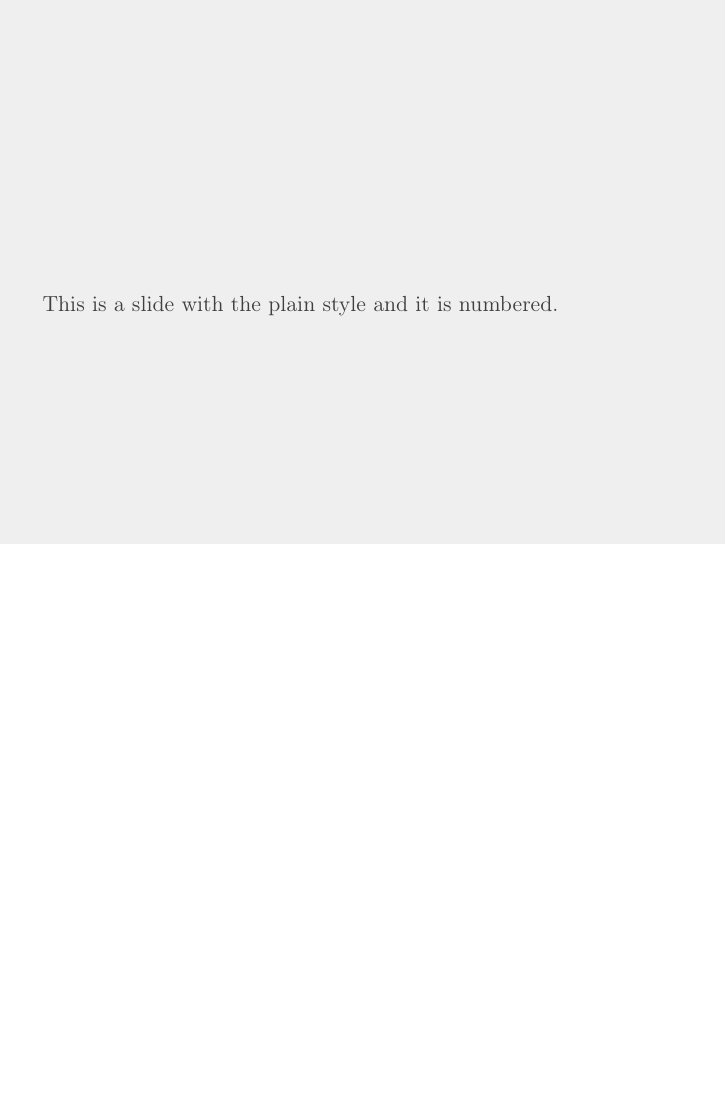
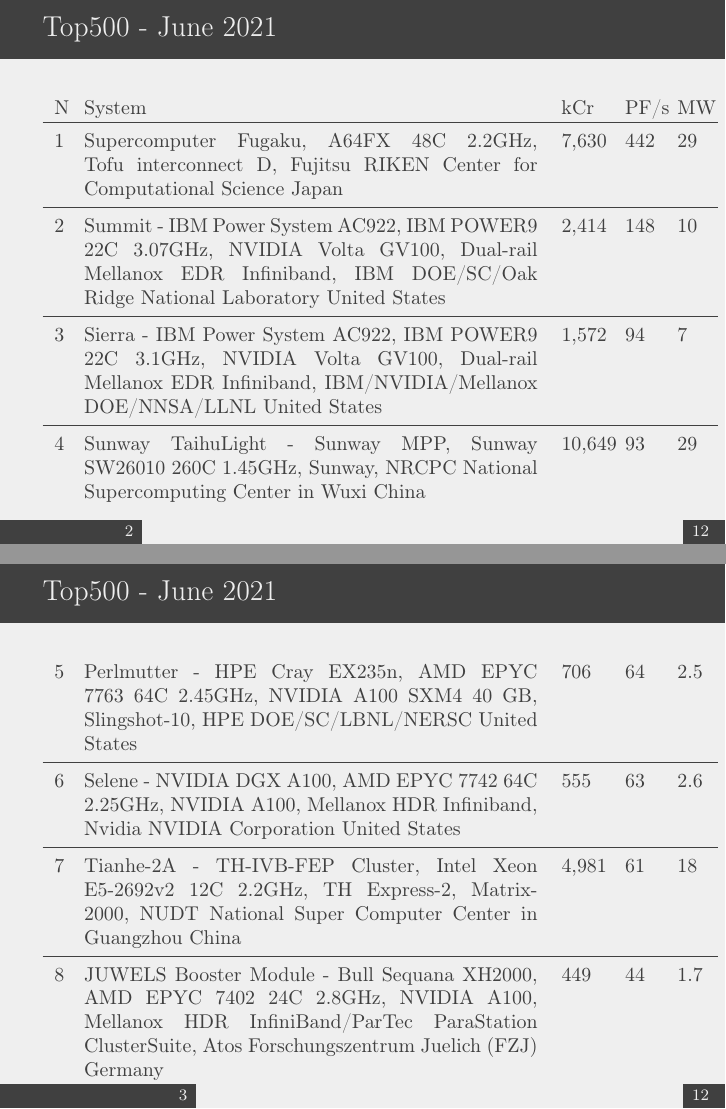
Before and after one commit to dglyzin/hpc-ai-course, LaTeX slides (lec1/lec1.tex): page 4 of 18 before the commit and pages 4 and 5 of 21 after it, the two joined at a grey line, the shorter picture padded with empty space. Compiled offline with pdfLaTeX.

Commit message:
top500 added

```diff
--- a/lec1/lec1.tex
+++ b/lec1/lec1.tex
@@ -85,3 +86,51 @@
 	This is a simple slide.
 \end{frame}
 
+%------------------------------------------------
+
+\begin{frame}{Top500 - June 2021}
+	\begin{table}
+		\centering % Centre the table on the slide
+\small
+                \begin{tabular}{p{0.1cm} p{8cm} p{0.7cm} p{0.5cm} p{0.5cm}}
+
+			N  &  System & kCr & PF/s & MW\\
+			\toprule
+			1 &   Supercomputer Fugaku, A64FX 48C 2.2GHz, Tofu interconnect D, Fujitsu
+RIKEN Center for Computational Science Japan &  7,630 & 442 &29\\
+			\midrule
+			 2 &    Summit - IBM Power System AC922, IBM POWER9 22C 3.07GHz, NVIDIA Volta GV100, Dual-rail Mellanox EDR Infiniband, IBM
+DOE/SC/Oak Ridge National Laboratory United States   & 2,414 & 148 &10\\
+			\midrule
+                            3 &  Sierra - IBM Power System AC922, IBM POWER9 22C 3.1GHz, NVIDIA Volta GV100, Dual-rail Mellanox EDR Infiniband, IBM/NVIDIA/Mellanox DOE/NNSA/LLNL United States  & 1,572 & 94 & 7 \\
+			\midrule
+			4 &   Sunway TaihuLight - Sunway MPP, Sunway SW26010 260C 1.45GHz, Sunway, NRCPC National Supercomputing Center in Wuxi
+			China  &  10,649 & 93 &29\\
+		\end{tabular}
+	%\caption{Table caption}
+	\end{table}
+\end{frame}
+
+%------------------------------------------------
+
+\begin{frame}{Top500 - June 2021}
+	\begin{table}
+		\centering % Centre the table on the slide
+\small
+                \begin{tabular}{p{0.1cm} p{8cm} p{0.7cm} p{0.5cm} p{0.5cm}}
+			 5 &    Perlmutter - HPE Cray EX235n, AMD EPYC 7763 64C 2.45GHz, NVIDIA A100 SXM4 40 GB, Slingshot-10, HPE DOE/SC/LBNL/NERSC United States    & 706 & 64 &2.5\\
+			\midrule
+                            6 &  Selene - NVIDIA DGX A100, AMD EPYC 7742 64C 2.25GHz, NVIDIA A100, Mellanox HDR Infiniband, Nvidia NVIDIA Corporation United States & 555 & 63 & 2.6 \\
+			\midrule
+                            7 &   Tianhe-2A - TH-IVB-FEP Cluster, Intel Xeon E5-2692v2 12C 2.2GHz, TH Express-2, Matrix-2000, NUDT National Super Computer Center in Guangzhou China & 4,981 & 61 & 18 \\
+			\midrule
+                            8 &   JUWELS Booster Module - Bull Sequana XH2000, AMD EPYC 7402 24C 2.8GHz, NVIDIA A100, Mellanox HDR InfiniBand/ParTec ParaStation ClusterSuite, Atos Forschungszentrum Juelich (FZJ) Germany  & 449 & 44 & 1.7 \\
+
+		\end{tabular}
+	%\caption{Table caption}
+	\end{table}
+\end{frame}
+
+%------------------------------------------------
+
+\begin{frame}{Top500 - June 2021}
```
Also changed, not shown: lec1/lec1.tex (21 more changed lines).
